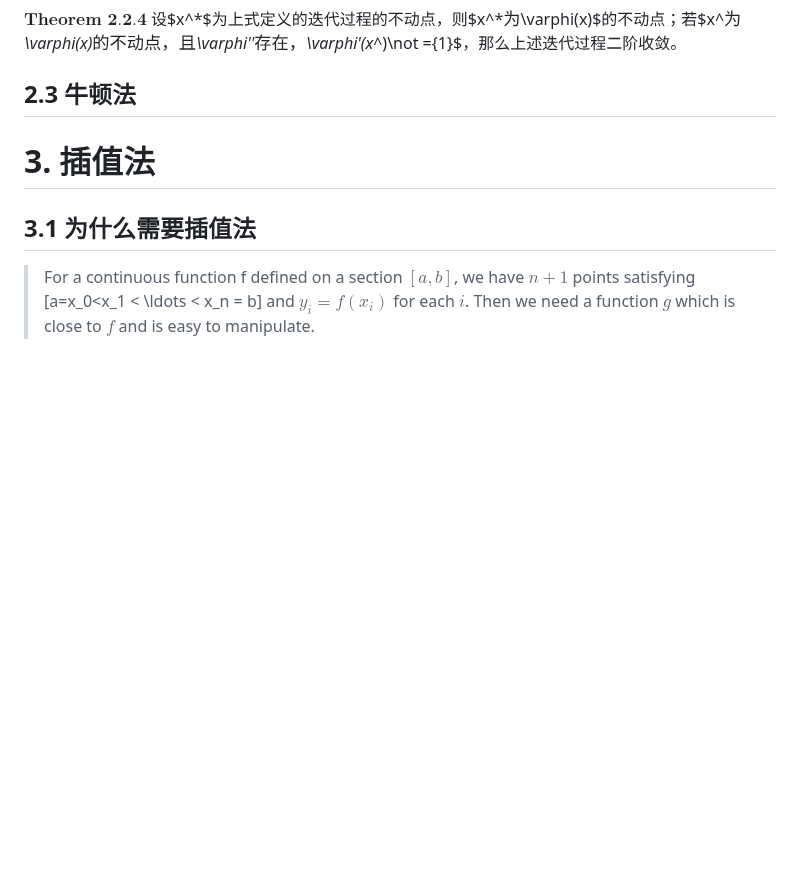
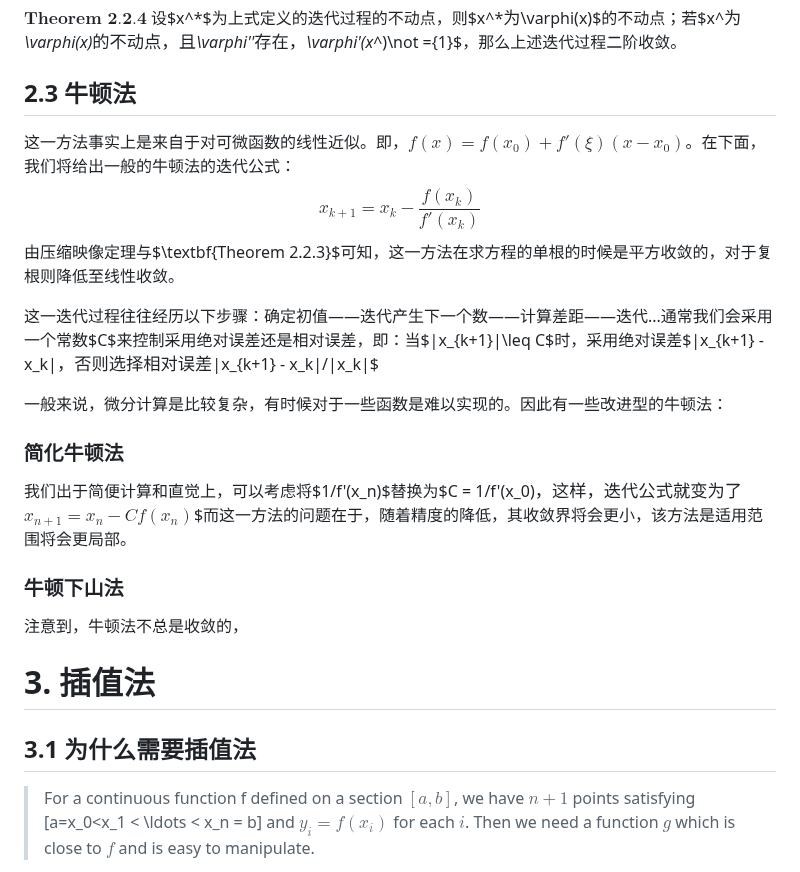
Before and after one commit to Linzy-Liu/Note-Repository, a Markdown page: Notes in markdown/Numerical Analysis.md, the part around the change. GitHub-like rendering; blank space fills up the shorter version.

Commit message:
Update Note Numerical Analysis

```diff
--- a/Notes in markdown/Numerical Analysis.md
+++ b/Notes in markdown/Numerical Analysis.md
@@ -129,6 +129,20 @@ $\textbf{Theorem 2.2.4}$ 设$x^*$为上式定义的迭代过程的不动点，
 
 ## 2.3 牛顿法
 
+这一方法事实上是来自于对可微函数的线性近似。即，$f(x) = f(x_0) + f'(\xi)(x-x_0)$。在下面，我们将给出一般的牛顿法的迭代公式：
+$$ x_{k+1} = x_k - \frac{f(x_k)}{f'(x_k)}$$由压缩映像定理与$\textbf{Theorem 2.2.3}$可知，这一方法在求方程的单根的时候是平方收敛的，对于复根则降低至线性收敛。
+
+这一迭代过程往往经历以下步骤：确定初值——迭代产生下一个数——计算差距——迭代...通常我们会采用一个常数$C$来控制采用绝对误差还是相对误差，即：当$|x_{k+1}|\leq C$时，采用绝对误差$|x_{k+1} - x_k|$，否则选择相对误差$|x_{k+1} - x_k|/|x_k|$
+
+一般来说，微分计算是比较复杂，有时候对于一些函数是难以实现的。因此有一些改进型的牛顿法：
+
+### 简化牛顿法
+
+我们出于简便计算和直觉上，可以考虑将$1/f'(x_n)$替换为$C = 1/f'(x_0)$，这样，迭代公式就变为了$$x_{n+1} = x_n - Cf(x_n)$$而这一方法的问题在于，随着精度的降低，其收敛界将会更小，该方法是适用范围将会更局部。
+
+### 牛顿下山法
+
+注意到，牛顿法不总是收敛的，
 
 # 3. 插值法
 
```
